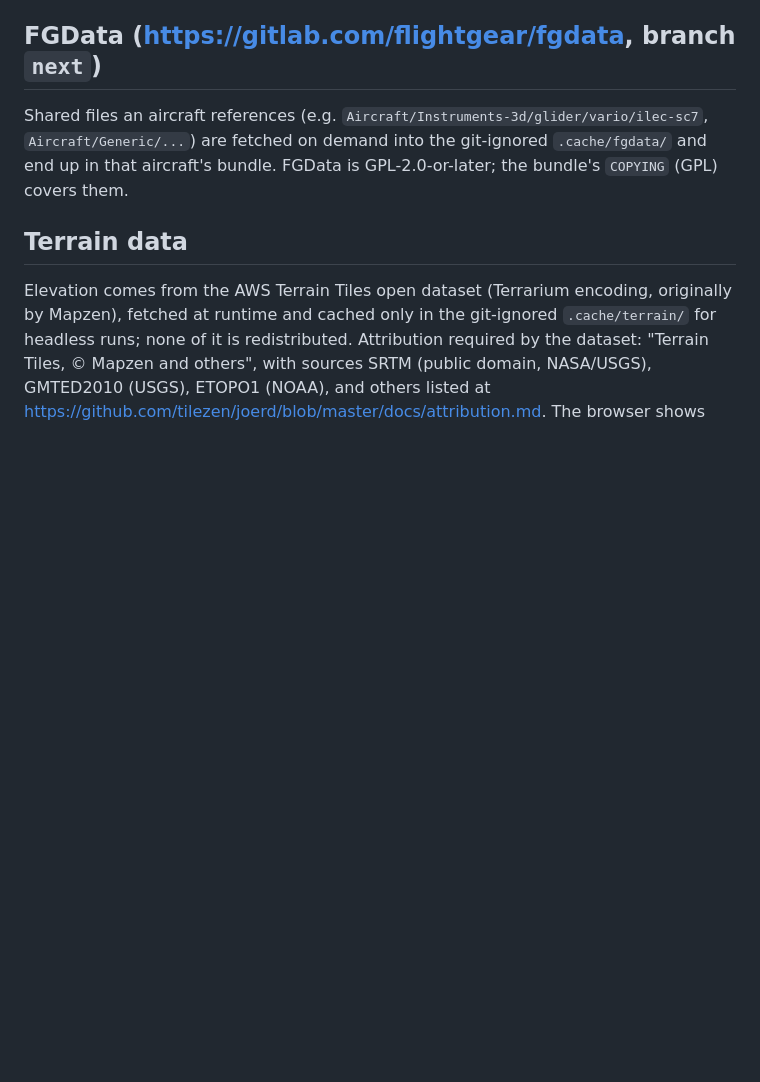
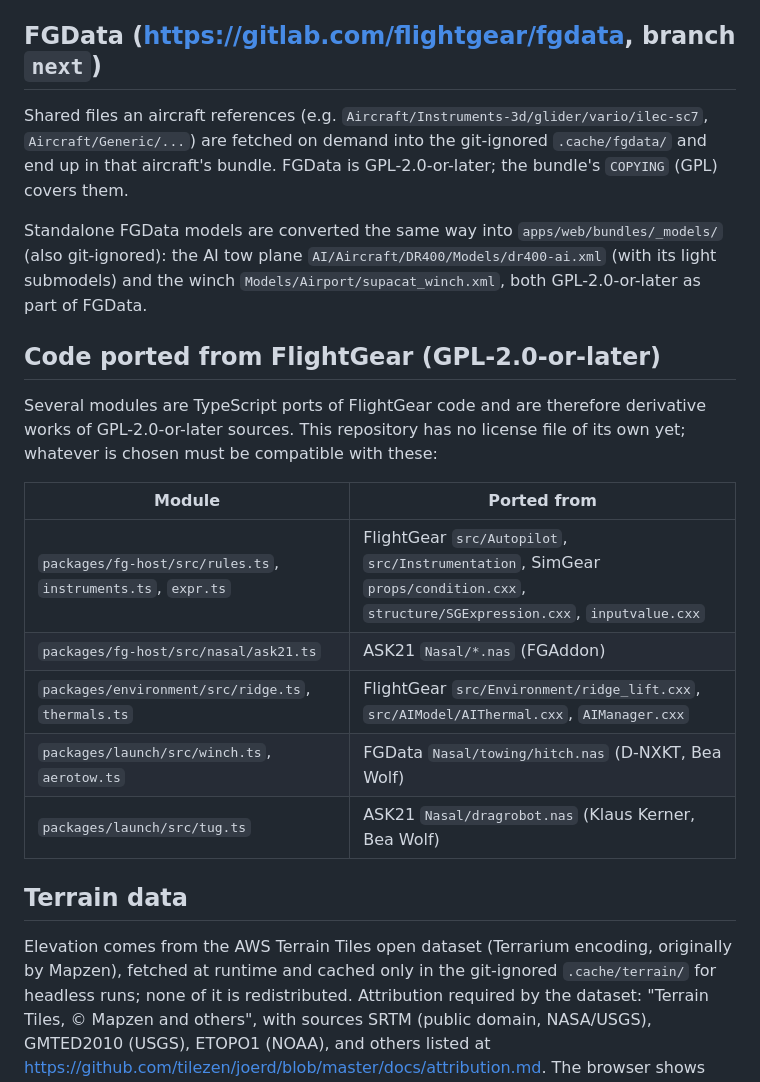
Before and after one commit to rtnicolae/WebFlight, a Markdown page: LICENSES.md, the part around the change. Drawn GitHub-style; blank space fills up the shorter version.

```diff
--- a/LICENSES.md
+++ b/LICENSES.md
@@ -19,6 +19,25 @@ Shared files an aircraft references (e.g. `Aircraft/Instruments-3d/glider/vario/
 `Aircraft/Generic/...`) are fetched on demand into the git-ignored `.cache/fgdata/` and end up
 in that aircraft's bundle. FGData is GPL-2.0-or-later; the bundle's `COPYING` (GPL) covers them.
 
+Standalone FGData models are converted the same way into `apps/web/bundles/_models/` (also
+git-ignored): the AI tow plane `AI/Aircraft/DR400/Models/dr400-ai.xml` (with its light
+submodels) and the winch `Models/Airport/supacat_winch.xml`, both GPL-2.0-or-later as part of
+FGData.
+
+## Code ported from FlightGear (GPL-2.0-or-later)
+
+Several modules are TypeScript ports of FlightGear code and are therefore derivative works
+of GPL-2.0-or-later sources. This repository has no license file of its own yet; whatever
+is chosen must be compatible with these:
+
+| Module | Ported from |
+|---|---|
+| `packages/fg-host/src/rules.ts`, `instruments.ts`, `expr.ts` | FlightGear `src/Autopilot`, `src/Instrumentation`, SimGear `props/condition.cxx`, `structure/SGExpression.cxx`, `inputvalue.cxx` |
+| `packages/fg-host/src/nasal/ask21.ts` | ASK21 `Nasal/*.nas` (FGAddon) |
+| `packages/environment/src/ridge.ts`, `thermals.ts` | FlightGear `src/Environment/ridge_lift.cxx`, `src/AIModel/AIThermal.cxx`, `AIManager.cxx` |
+| `packages/launch/src/winch.ts`, `aerotow.ts` | FGData `Nasal/towing/hitch.nas` (D-NXKT, Bea Wolf) |
+| `packages/launch/src/tug.ts` | ASK21 `Nasal/dragrobot.nas` (Klaus Kerner, Bea Wolf) |
+
 ## Terrain data
 
 Elevation comes from the AWS Terrain Tiles open dataset (Terrarium encoding, originally by
```
Also changed, not shown: README.md (+5 -3 lines), docs/milestone-5.md (added, +64 -0 lines), docs/img/m5-aerotow-climb.jpg (added), docs/img/m5-aerotow-ground.jpg (added).
